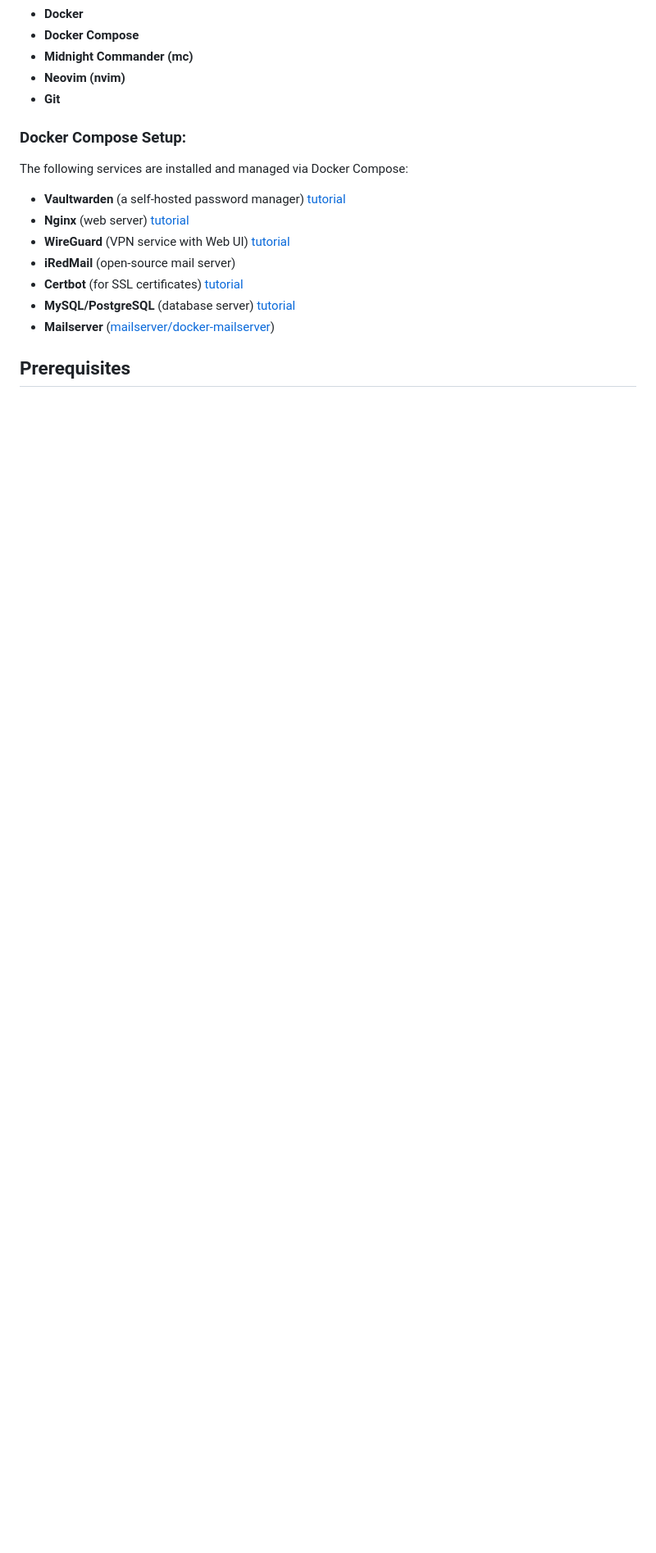
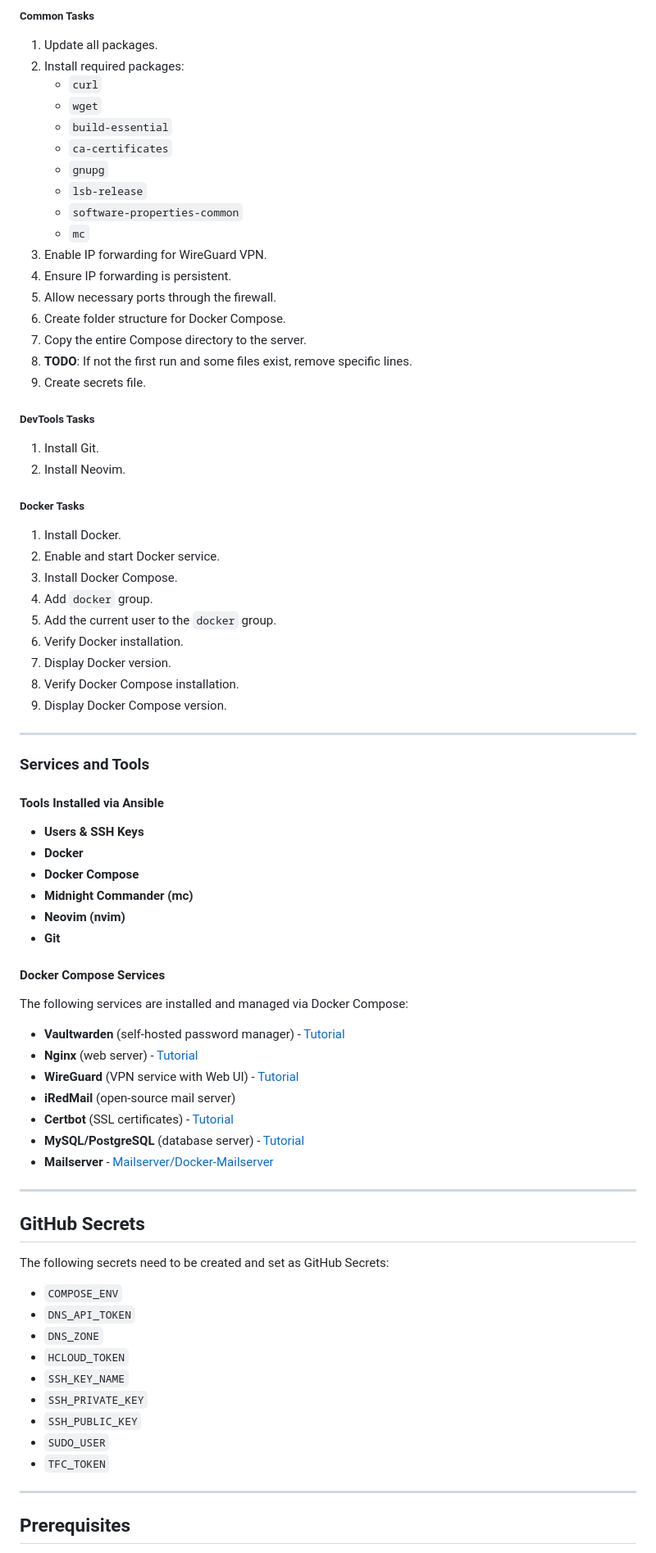
Before and after one commit to mystique4u/hetznerhost, a Markdown page: README.md, the part around the change printed below. Shown: that part at 82% size. Drawn GitHub-style; blank space fills up the shorter version.

Commit message:
readme and flow update

```diff
--- a/README.md
+++ b/README.md
@@ -17,19 +78,77 @@ The VM will be provisioned with the following tools and services:
+##### Common Tasks
+1. Update all packages.
+2. Install required packages:
+    - `curl`
+    - `wget`
+    - `build-essential`
+    - `ca-certificates`
+    - `gnupg`
+    - `lsb-release`
+    - `software-properties-common`
+    - `mc`
+3. Enable IP forwarding for WireGuard VPN.
+4. Ensure IP forwarding is persistent.
+5. Allow necessary ports through the firewall.
+6. Create folder structure for Docker Compose.
+7. Copy the entire Compose directory to the server.
+8. **TODO**: If not the first run and some files exist, remove specific lines.
+9. Create secrets file.
+
+##### DevTools Tasks
+1. Install Git.
+2. Install Neovim.
+
+##### Docker Tasks
+1. Install Docker.
+2. Enable and start Docker service.
+3. Install Docker Compose.
+4. Add `docker` group.
+5. Add the current user to the `docker` group.
+6. Verify Docker installation.
+7. Display Docker version.
+8. Verify Docker Compose installation.
+9. Display Docker Compose version.
+
+---
+
+### Services and Tools
+
+#### Tools Installed via Ansible
+- **Users & SSH Keys**
 - **Docker**
 - **Docker Compose**
 - **Midnight Commander (mc)**
 - **Neovim (nvim)**
 - **Git**
 
+#### Docker Compose Services
+The following services are installed and managed via Docker Compose:
 
-### Docker Compose Setup:
-The following services are installed and managed via Docker Compose:
-- **Vaultwarden** (a self-hosted password manager) [tutorial](https://github.com/vineethmn/vaultwarden-docker-compose/tree/main)
-- **Nginx** (web server) [tutorial](https://xiahua.pages.dev/nginx-certbot-docker/)
-- **WireGuard** (VPN service with Web UI) [tutorial](https://github.com/linuxserver/docker-wireguard)
+- **Vaultwarden** (self-hosted password manager) - [Tutorial](https://github.com/vineethmn/vaultwarden-docker-compose/tree/main)
+- **Nginx** (web server) - [Tutorial](https://xiahua.pages.dev/nginx-certbot-docker/)
+- **WireGuard** (VPN service with Web UI) - [Tutorial](https://github.com/linuxserver/docker-wireguard)
 - **iRedMail** (open-source mail server)
-- **Certbot** (for SSL certificates) [tutorial](https://xiahua.pages.dev/nginx-certbot-docker/)
-- **MySQL/PostgreSQL** (database server) [tutorial](https://tecadmin.net/using-mysql-with-docker-compose/)
-- **Mailserver** ([mailserver/docker-mailserver](https://github.com/mailserver/docker-mailserver))
+- **Certbot** (SSL certificates) - [Tutorial](https://xiahua.pages.dev/nginx-certbot-docker/)
+- **MySQL/PostgreSQL** (database server) - [Tutorial](https://tecadmin.net/using-mysql-with-docker-compose/)
+- **Mailserver** - [Mailserver/Docker-Mailserver](https://github.com/mailserver/docker-mailserver)
+
+---
+
+## GitHub Secrets
+
+The following secrets need to be created and set as GitHub Secrets:
+
+- `COMPOSE_ENV`
+- `DNS_API_TOKEN`
+- `DNS_ZONE`
+- `HCLOUD_TOKEN`
+- `SSH_KEY_NAME`
+- `SSH_PRIVATE_KEY`
+- `SSH_PUBLIC_KEY`
+- `SUDO_USER`
+- `TFC_TOKEN`
+
+---
 
 ## Prerequisites
 
```
Also changed, not shown: other parts of README.md (+87 -32 lines), flow.md (added, +101 -0 lines).
